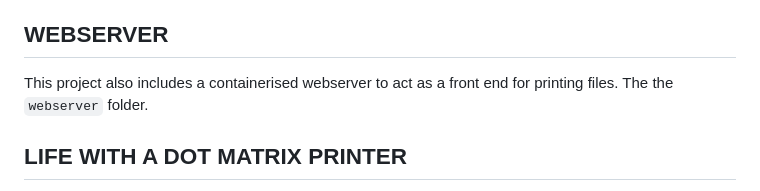
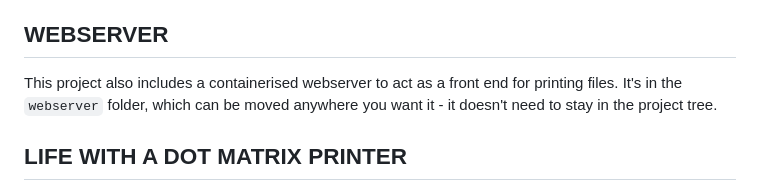
Before and after one commit to mspeculatrix/SmartMatrix, a Markdown page: README.md, the part around the change. Rendered like a GitHub page.

Commit message:
Corrected typos

```diff
--- a/README.md
+++ b/README.md
@@ -32,7 +32,7 @@ You will need to add your own Raspberry Pi Pico 2W, a right-angle, female 25-pin
 
 ## WEBSERVER
 
-This project also includes a containerised webserver to act as a front end for printing files. The the `webserver` folder.
+This project also includes a containerised webserver to act as a front end for printing files. It's in the `webserver` folder, which can be moved anywhere you want it - it doesn't need to stay in the project tree.
 
 ## LIFE WITH A DOT MATRIX PRINTER
 
```
